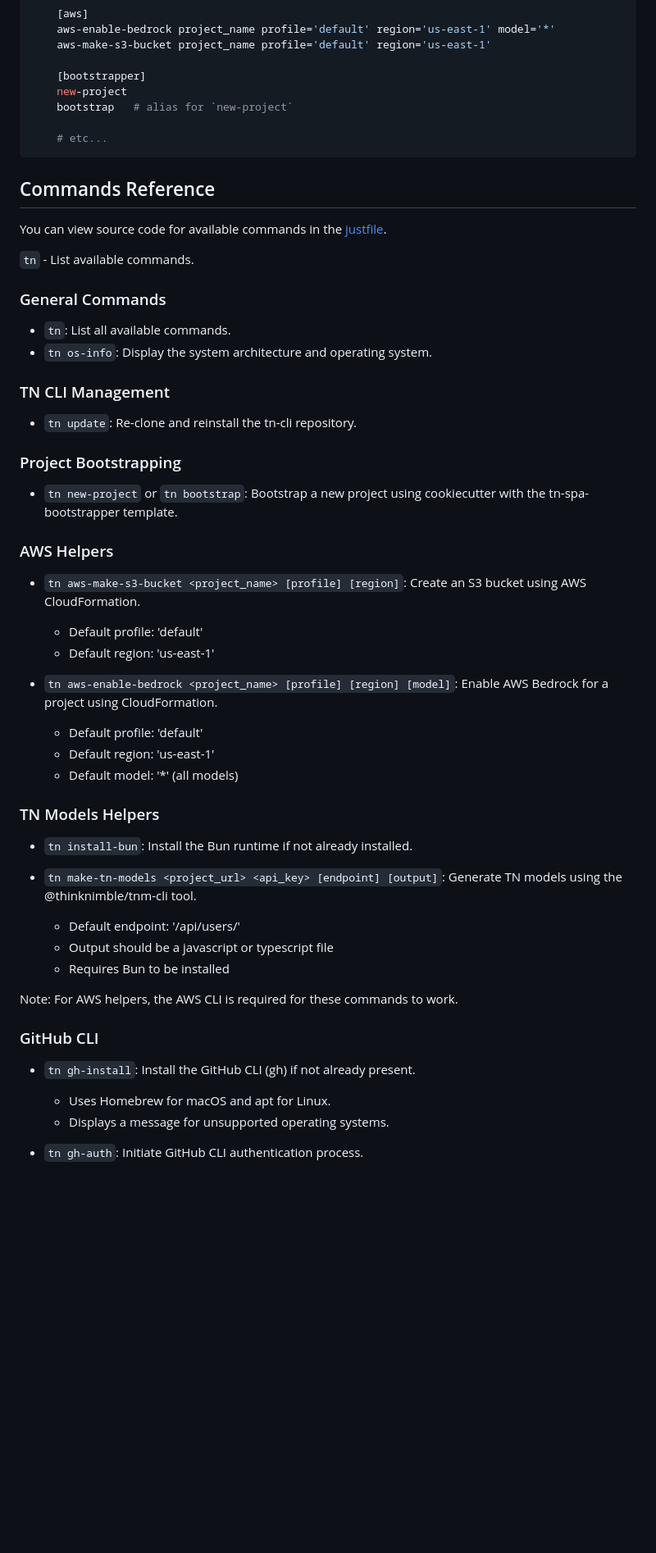
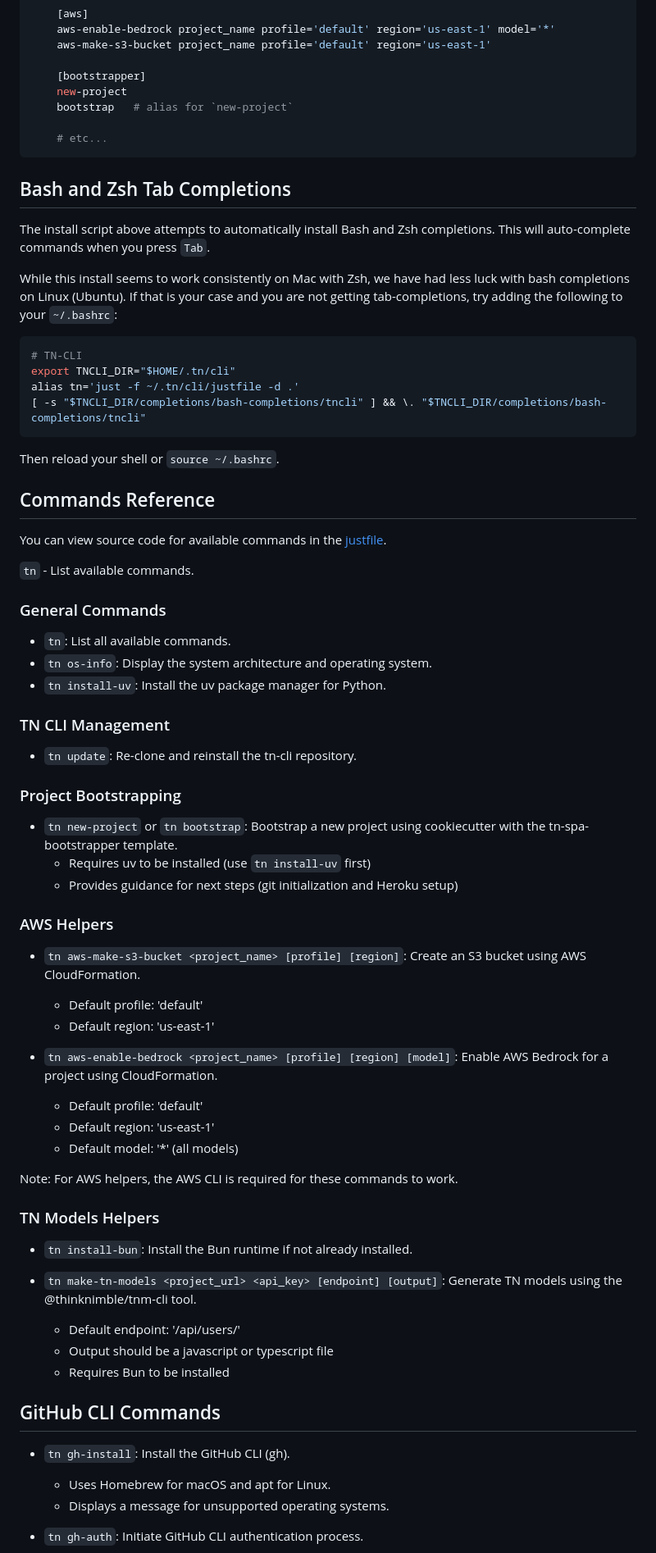
Before and after one commit to thinknimble/tn-cli, a Markdown page: README.md, the part around the change printed below. Shown: that part at 82% size. GitHub-like rendering; blank space fills up the shorter version.

````diff
--- a/README.md
+++ b/README.md
@@ -33,6 +33,21 @@ Available recipes:
     # etc...
 ```
 
+## Bash and Zsh Tab Completions
+
+The install script above attempts to automatically install Bash and Zsh completions. This will auto-complete commands when you press `Tab`.
+
+While this install seems to work consistently on Mac with Zsh, we have had less luck with bash completions on Linux (Ubuntu). If that is your case and you are not getting tab-completions, try adding the following to your `~/.bashrc`:
+
+```bash
+# TN-CLI
+export TNCLI_DIR="$HOME/.tn/cli"
+alias tn='just -f ~/.tn/cli/justfile -d .'
+[ -s "$TNCLI_DIR/completions/bash-completions/tncli" ] && \. "$TNCLI_DIR/completions/bash-completions/tncli"
+```
+
+Then reload your shell or `source ~/.bashrc`.
+
 ## Commands Reference
 
 You can view source code for available commands in the [justfile](justfile).
@@ -43,6 +58,7 @@ You can view source code for available commands in the [justfile](justfile).
 
 - `tn`: List all available commands.
 - `tn os-info`: Display the system architecture and operating system.
+- `tn install-uv`: Install the uv package manager for Python.
 
 ### TN CLI Management
 
@@ -51,6 +67,8 @@ You can view source code for available commands in the [justfile](justfile).
 ### Project Bootstrapping
 
 - `tn new-project` or `tn bootstrap`: Bootstrap a new project using cookiecutter with the tn-spa-bootstrapper template.
+  - Requires uv to be installed (use `tn install-uv` first)
+  - Provides guidance for next steps (git initialization and Heroku setup)
 
 ### AWS Helpers
 
@@ -60,10 +78,11 @@ You can view source code for available commands in the [justfile](justfile).
   - Default region: 'us-east-1'
 
 - `tn aws-enable-bedrock <project_name> [profile] [region] [model]`: Enable AWS Bedrock for a project using CloudFormation.
-
   - Default profile: 'default'
   - Default region: 'us-east-1'
   - Default model: '\*' (all models)
+
+Note: For AWS helpers, the AWS CLI is required for these commands to work.
 
 ### TN Models Helpers
 
@@ -74,11 +93,9 @@ You can view source code for available commands in the [justfile](justfile).
   - Output should be a javascript or typescript file
   - Requires Bun to be installed
 
-Note: For AWS helpers, the AWS CLI is required for these commands to work.
+## GitHub CLI Commands
 
-### GitHub CLI
-
-- `tn gh-install`: Install the GitHub CLI (gh) if not already present.
+- `tn gh-install`: Install the GitHub CLI (gh).
 
   - Uses Homebrew for macOS and apt for Linux.
   - Displays a message for unsupported operating systems.
````
Also changed, not shown: other parts of README.md (+33 -4 lines).
